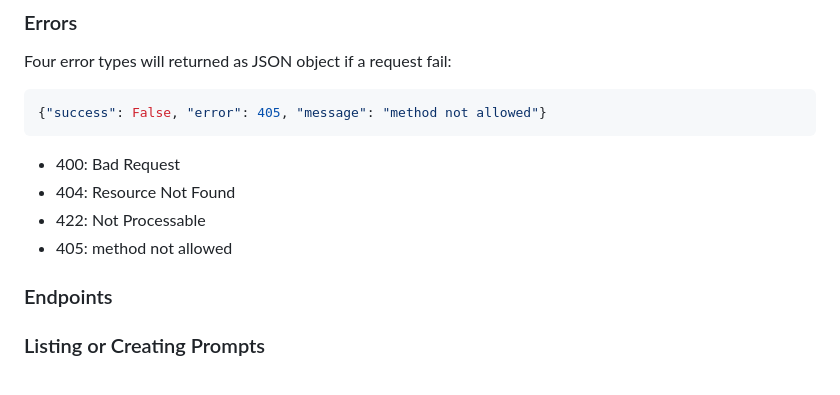
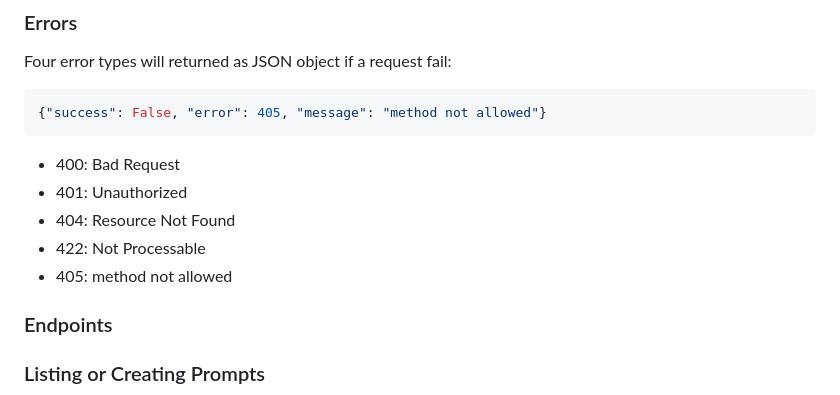
Before and after one commit to m0hammad-2Z/Promptly-API, a Markdown page: README.md, the part around the change. Drawn GitHub-style.

````diff
--- a/README.md
+++ b/README.md
@@ -44,9 +44,11 @@ Four error types will returned as JSON object if a request fail:
 {"success": False, "error": 405, "message": "method not allowed"}
 ```
 - 400: Bad Request
+- 401: Unauthorized
 - 404: Resource Not Found
 - 422: Not Processable
 - 405: method not allowed
+
 
 ### Endpoints
 ### Listing or Creating Prompts
````
